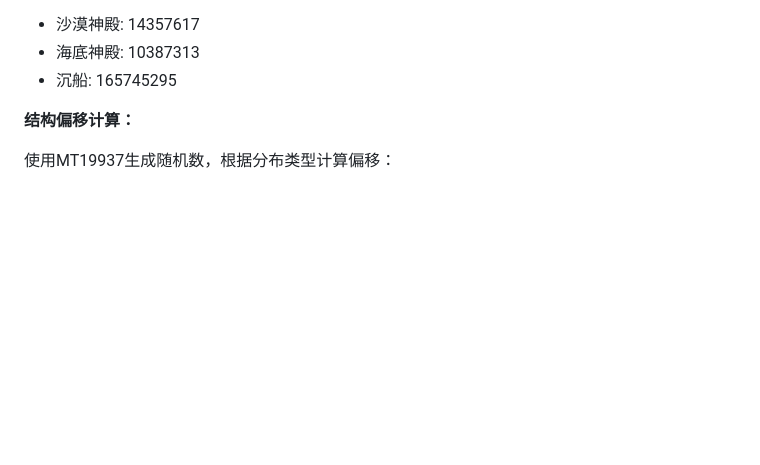
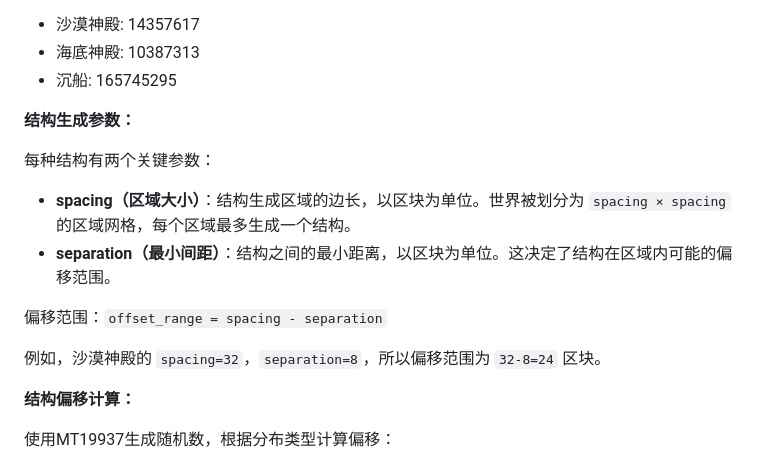
Before and after one commit to Alist2930/MCBE-seedcracker, a Markdown page: README.md, the part around the change. Rendered like a GitHub page; blank space fills up the shorter version.

Commit message:
README: 补充 spacing 和 separation 参数说明

```diff
--- a/README.md
+++ b/README.md
@@ -80,6 +80,17 @@ Minecraft基岩版使用64位整数作为世界种子。结构生成时，系统
 - 沙漠神殿: 14357617
 - 海底神殿: 10387313
 - 沉船: 165745295
+
+**结构生成参数：**
+
+每种结构有两个关键参数：
+
+- **spacing（区域大小）**：结构生成区域的边长，以区块为单位。世界被划分为 `spacing × spacing` 的区域网格，每个区域最多生成一个结构。
+- **separation（最小间距）**：结构之间的最小距离，以区块为单位。这决定了结构在区域内可能的偏移范围。
+
+偏移范围：`offset_range = spacing - separation`
+
+例如，沙漠神殿的 `spacing=32`，`separation=8`，所以偏移范围为 `32-8=24` 区块。
 
 **结构偏移计算：**
 
```
